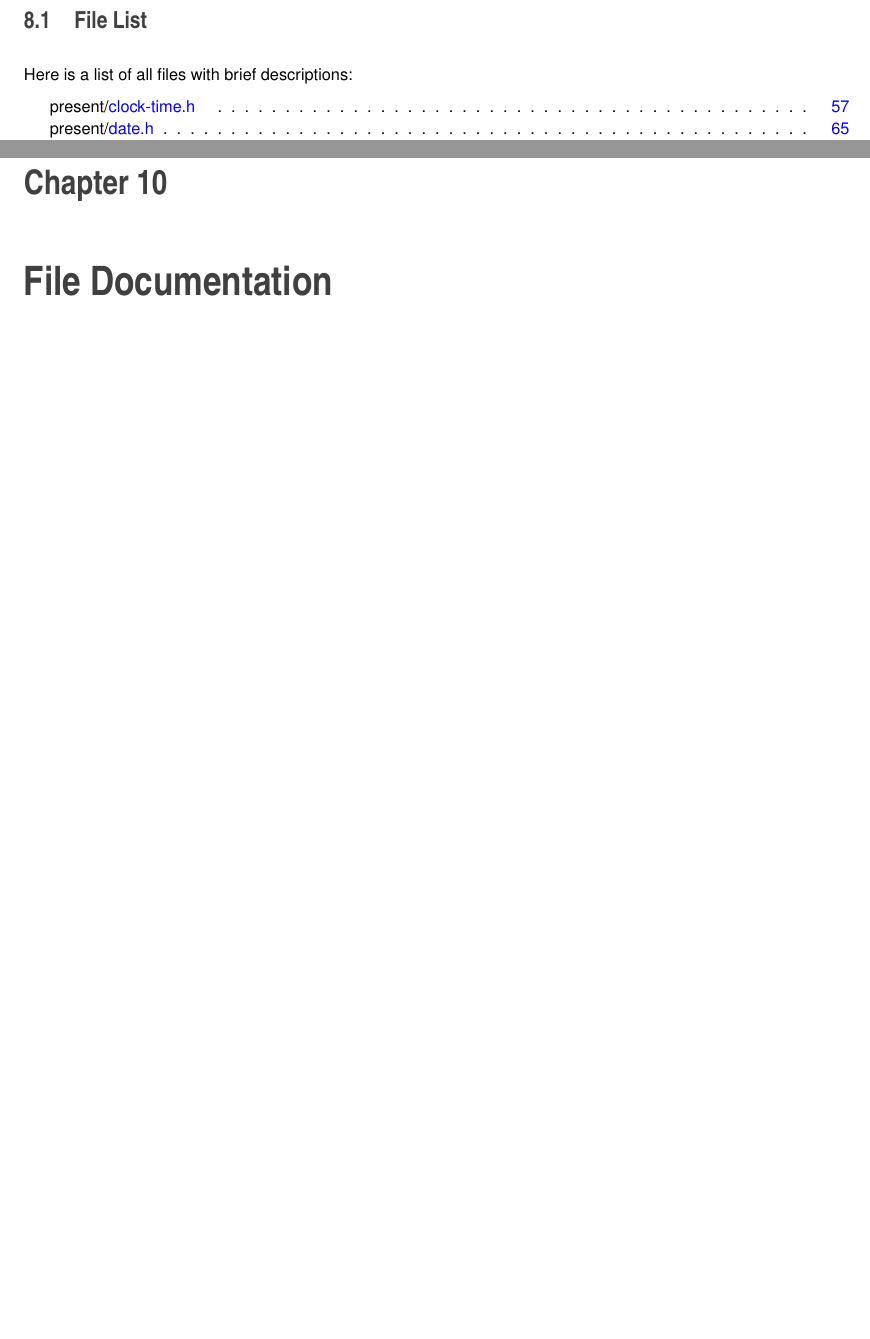
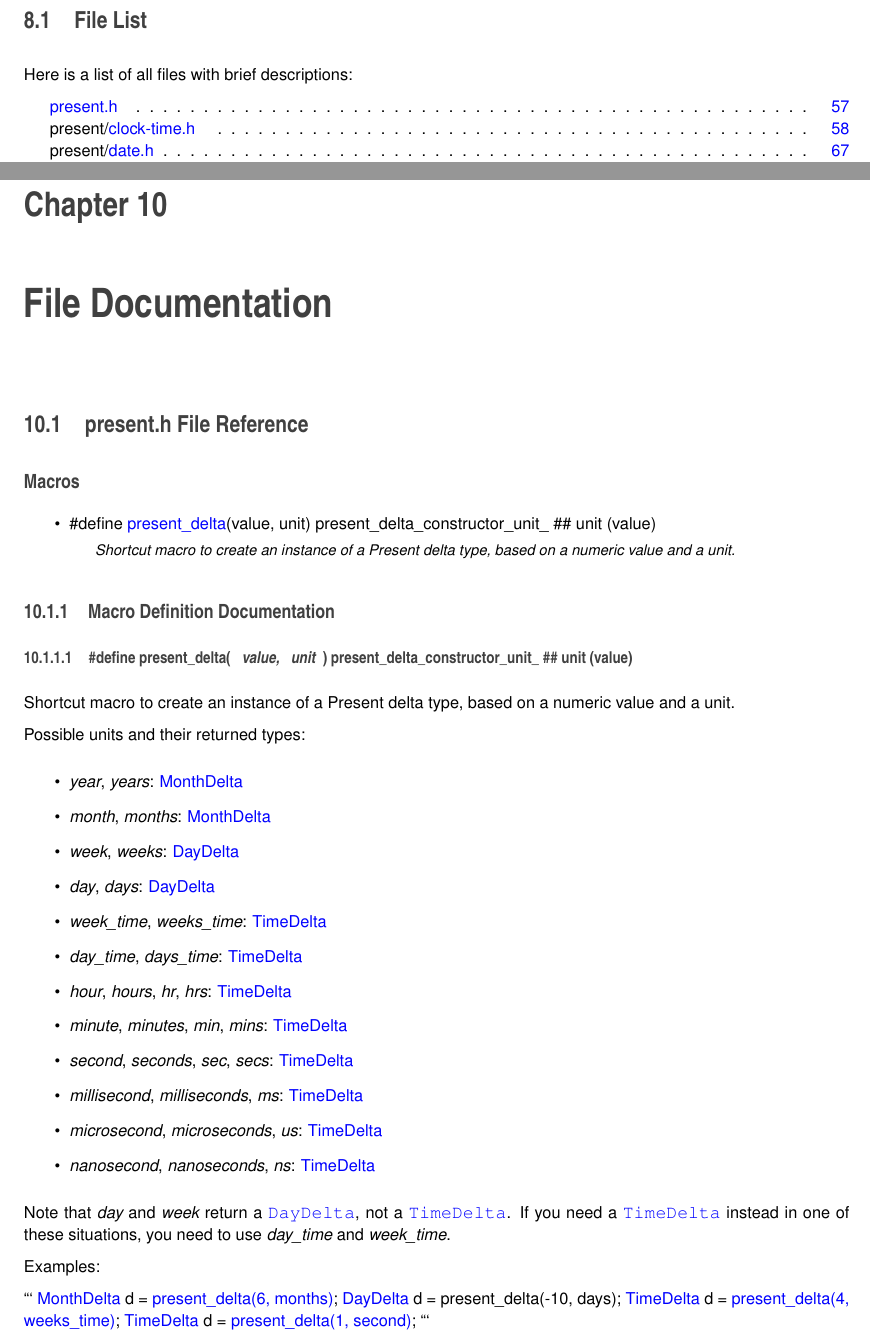
Before and after one commit to jhartz/present, a LaTeX book (doc/latex/refman.tex, which reads doc/latex/files.tex, doc/latex/present_8h.tex): two parts of pages 27 and 69 of 122 before the commit and two parts of pages 27 and 69 of 124 after it, joined at a grey line, cut so that both start at the same text, the shorter picture padded with empty space. Compiled offline with pdfLaTeX.

Commit message:
Travis doc commit

````diff
--- a/doc/latex/files.tex
+++ b/doc/latex/files.tex
@@ -1,5 +1,6 @@
 \section{File List}
 Here is a list of all files with brief descriptions\-:\begin{DoxyCompactList}
+\item\contentsline{section}{\hyperlink{present_8h}{present.\-h} }{\pageref{present_8h}}{}
 \item\contentsline{section}{present/\hyperlink{clock-time_8h}{clock-\/time.\-h} }{\pageref{clock-time_8h}}{}
 \item\contentsline{section}{present/\hyperlink{date_8h}{date.\-h} }{\pageref{date_8h}}{}
 \item\contentsline{section}{present/\hyperlink{day-delta_8h}{day-\/delta.\-h} }{\pageref{day-delta_8h}}{}
--- /dev/null
+++ b/doc/latex/present_8h.tex
@@ -0,0 +1,46 @@
+\hypertarget{present_8h}{\section{present.\-h File Reference}
+\label{present_8h}\index{present.\-h@{present.\-h}}
+}
+\subsection*{Macros}
+\begin{DoxyCompactItemize}
+\item
+\#define \hyperlink{present_8h_a381fc9ebf9765d2a1c1a6b809f39ed6c}{present\-\_\-delta}(value, unit)~present\-\_\-delta\-\_\-constructor\-\_\-unit\-\_\- \#\# unit (value)
+\begin{DoxyCompactList}\small\item\em Shortcut macro to create an instance of a Present delta type, based on a numeric value and a unit. \end{DoxyCompactList}\end{DoxyCompactItemize}
+
+
+\subsection{Macro Definition Documentation}
+\hypertarget{present_8h_a381fc9ebf9765d2a1c1a6b809f39ed6c}{\index{present.\-h@{present.\-h}!present\-\_\-delta@{present\-\_\-delta}}
+\index{present\-\_\-delta@{present\-\_\-delta}!present.h@{present.\-h}}
+\subsubsection[{present\-\_\-delta}]{\setlength{\rightskip}{0pt plus 5cm}\#define present\-\_\-delta(
+\begin{DoxyParamCaption}
+\item[{}]{value, }
+\item[{}]{unit}
+\end{DoxyParamCaption}
+)~present\-\_\-delta\-\_\-constructor\-\_\-unit\-\_\- \#\# unit (value)}}\label{present_8h_a381fc9ebf9765d2a1c1a6b809f39ed6c}
+
+
+Shortcut macro to create an instance of a Present delta type, based on a numeric value and a unit.
+
+Possible units and their returned types\-:
+
+
+\begin{DoxyItemize}
+\item {\itshape year}, {\itshape years}\-: \hyperlink{structMonthDelta}{Month\-Delta}
+\item {\itshape month}, {\itshape months}\-: \hyperlink{structMonthDelta}{Month\-Delta}
+\item {\itshape week}, {\itshape weeks}\-: \hyperlink{structDayDelta}{Day\-Delta}
+\item {\itshape day}, {\itshape days}\-: \hyperlink{structDayDelta}{Day\-Delta}
+\item {\itshape week\-\_\-time}, {\itshape weeks\-\_\-time}\-: \hyperlink{structTimeDelta}{Time\-Delta}
+\item {\itshape day\-\_\-time}, {\itshape days\-\_\-time}\-: \hyperlink{structTimeDelta}{Time\-Delta}
+\item {\itshape hour}, {\itshape hours}, {\itshape hr}, {\itshape hrs}\-: \hyperlink{structTimeDelta}{Time\-Delta}
+\item {\itshape minute}, {\itshape minutes}, {\itshape min}, {\itshape mins}\-: \hyperlink{structTimeDelta}{Time\-Delta}
+\item {\itshape second}, {\itshape seconds}, {\itshape sec}, {\itshape secs}\-: \hyperlink{structTimeDelta}{Time\-Delta}
+\item {\itshape millisecond}, {\itshape milliseconds}, {\itshape ms}\-: \hyperlink{structTimeDelta}{Time\-Delta}
+\item {\itshape microsecond}, {\itshape microseconds}, {\itshape us}\-: \hyperlink{structTimeDelta}{Time\-Delta}
+\item {\itshape nanosecond}, {\itshape nanoseconds}, {\itshape ns}\-: \hyperlink{structTimeDelta}{Time\-Delta}
+\end{DoxyItemize}
+
+Note that {\itshape day} and {\itshape week} return a {\ttfamily \hyperlink{structDayDelta}{Day\-Delta}}, not a {\ttfamily \hyperlink{structTimeDelta}{Time\-Delta}}. If you need a {\ttfamily \hyperlink{structTimeDelta}{Time\-Delta}} instead in one of these situations, you need to use {\itshape day\-\_\-time} and {\itshape week\-\_\-time}.
+
+Examples\-:
+
+``` \hyperlink{structMonthDelta}{Month\-Delta} d = \hyperlink{present_8h_a381fc9ebf9765d2a1c1a6b809f39ed6c}{present\-\_\-delta(6, months)}; \hyperlink{structDayDelta}{Day\-Delta} d = present\-\_\-delta(-\/10, days); \hyperlink{structTimeDelta}{Time\-Delta} d = \hyperlink{present_8h_a381fc9ebf9765d2a1c1a6b809f39ed6c}{present\-\_\-delta(4, weeks\-\_\-time)}; \hyperlink{structTimeDelta}{Time\-Delta} d = \hyperlink{present_8h_a381fc9ebf9765d2a1c1a6b809f39ed6c}{present\-\_\-delta(1, second)}; ```
--- a/doc/latex/refman.tex
+++ b/doc/latex/refman.tex
@@ -67,8 +67,8 @@
 \fancyhead[RO]{\fancyplain{}{\bfseries\thepage}}
 \fancyfoot[LE]{\fancyplain{}{}}
 \fancyfoot[CE]{\fancyplain{}{}}
-\fancyfoot[RE]{\fancyplain{}{\bfseries\scriptsize Generated on Sun Jan 22 2017 01\-:15\-:15 for Present by Doxygen }}
-\fancyfoot[LO]{\fancyplain{}{\bfseries\scriptsize Generated on Sun Jan 22 2017 01\-:15\-:15 for Present by Doxygen }}
+\fancyfoot[RE]{\fancyplain{}{\bfseries\scriptsize Generated on Sun Jan 22 2017 01\-:26\-:32 for Present by Doxygen }}
+\fancyfoot[LO]{\fancyplain{}{\bfseries\scriptsize Generated on Sun Jan 22 2017 01\-:26\-:32 for Present by Doxygen }}
 \fancyfoot[CO]{\fancyplain{}{}}
 \fancyfoot[RO]{\fancyplain{}{}}
 \renewcommand{\footrulewidth}{0.4pt}
````
Also changed, not shown: doc/latex/refman.tex (3 more changed lines), 17 other files.
